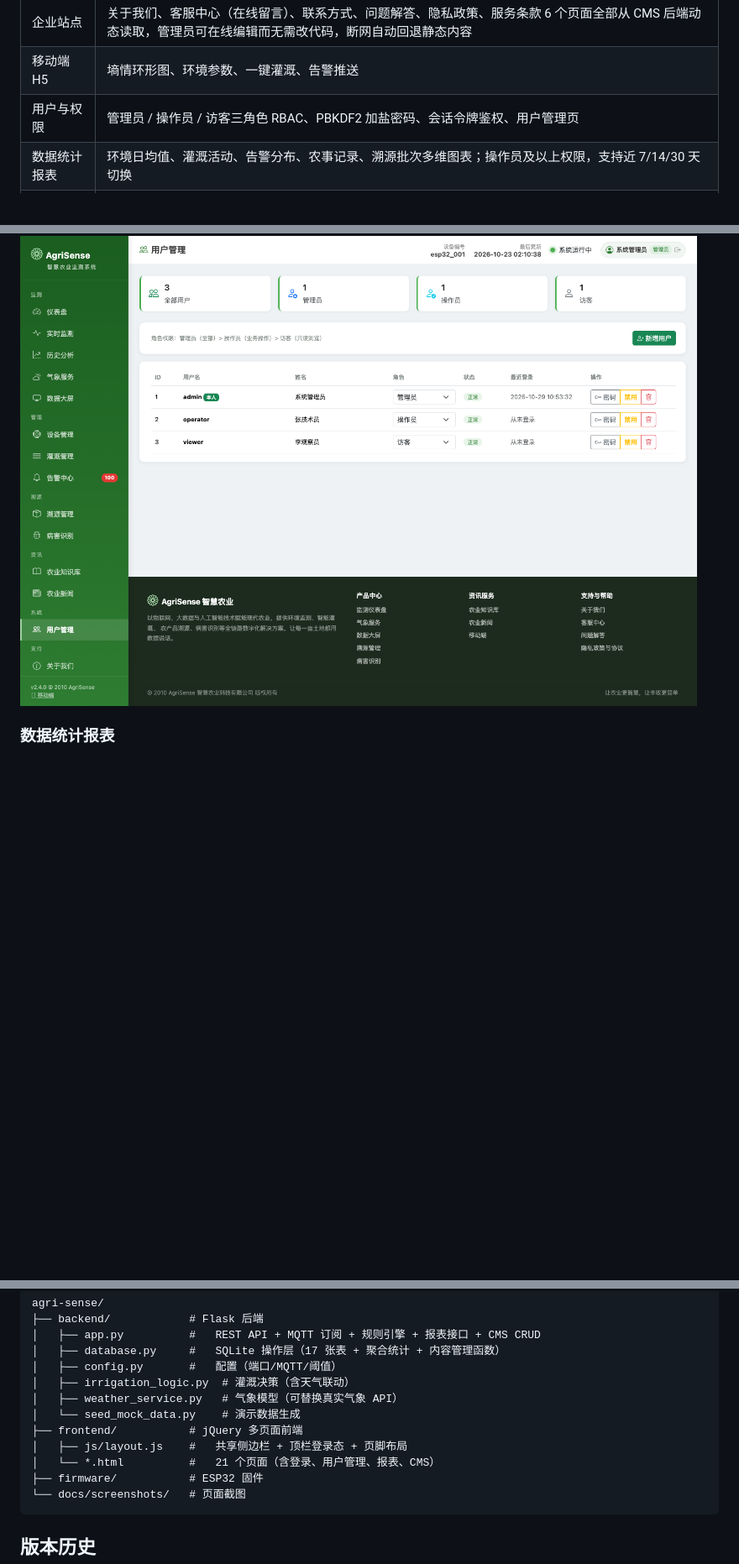
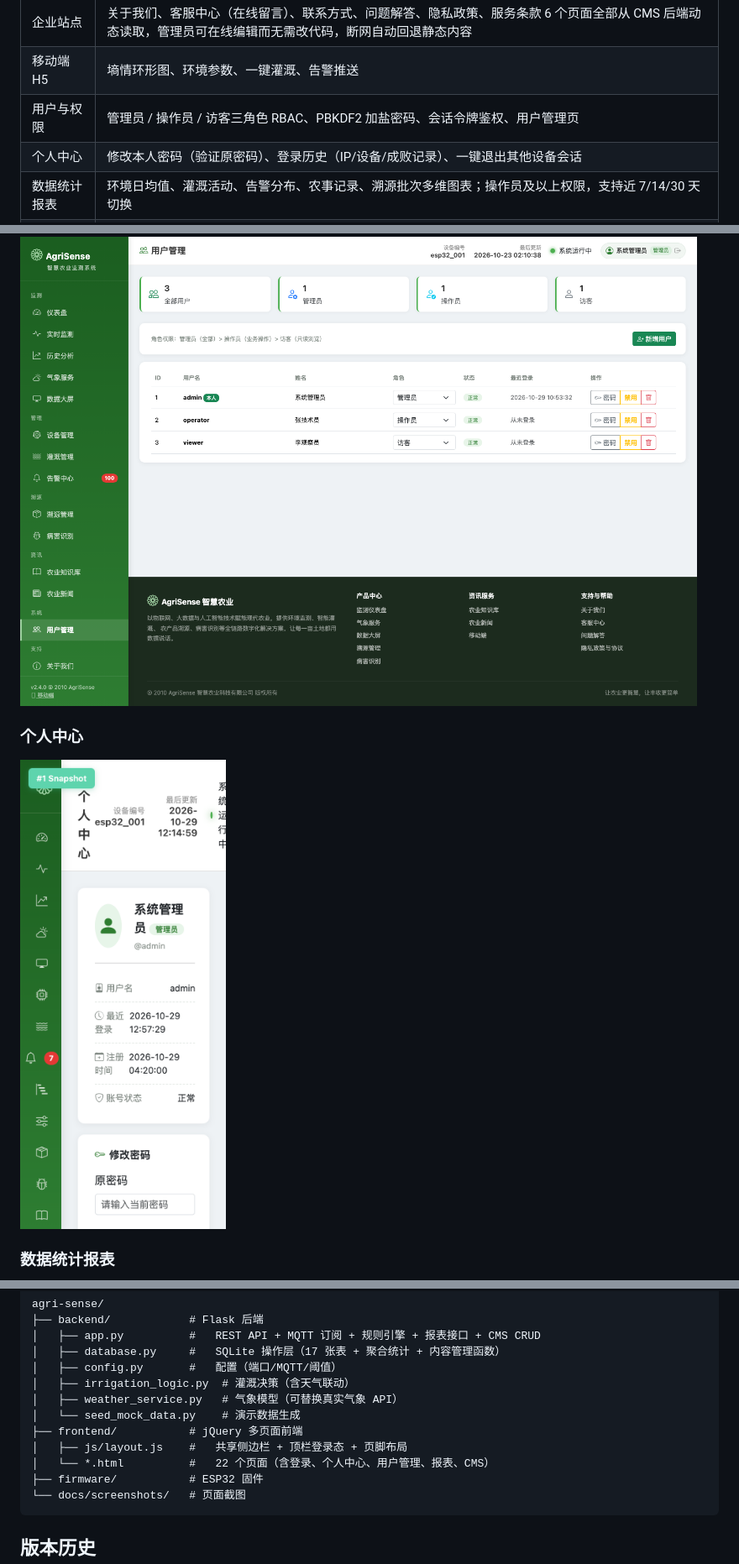
Before and after one commit to platojobs/AgriSence, a Markdown page: README.md, 3 parts joined by grey strips. Shown: that part at 84% size. GitHub-like rendering; pictures changed too: docs/screenshots/profile.png (added); blank space fills up the shorter version.

````diff
--- a/README.md
+++ b/README.md
@@ -25,6 +25,7 @@
 | 企业站点 | 关于我们、客服中心（在线留言）、联系方式、问题解答、隐私政策、服务条款 6 个页面全部从 CMS 后端动态读取，管理员可在线编辑而无需改代码，断网自动回退静态内容 |
 | 移动端 H5 | 墒情环形图、环境参数、一键灌溉、告警推送 |
 | 用户与权限 | 管理员 / 操作员 / 访客三角色 RBAC、PBKDF2 加盐密码、会话令牌鉴权、用户管理页 |
+| 个人中心 | 修改本人密码（验证原密码）、登录历史（IP/设备/成败记录）、一键退出其他设备会话 |
 | 数据统计报表 | 环境日均值、灌溉活动、告警分布、农事记录、溯源批次多维图表；操作员及以上权限，支持近 7/14/30 天切换 |
 | 后台内容管理 | 知识库 / 新闻资讯 / 客服留言 / 站点页面（6 页）一站式 CRUD；管理员专属 |
 
@@ -93,6 +94,10 @@
 ### 用户与权限管理
 
 ![用户管理](docs/screenshots/users.png)
+
+### 个人中心
+
+![个人中心](docs/screenshots/profile.png)
 
 ### 数据统计报表
 
@@ -173,7 +178,7 @@ agri-sense/
 │   └── seed_mock_data.py    # 演示数据生成
 ├── frontend/           # jQuery 多页面前端
 │   ├── js/layout.js    #   共享侧边栏 + 顶栏登录态 + 页脚布局
-│   └── *.html          #   21 个页面（含登录、用户管理、报表、CMS）
+│   └── *.html          #   22 个页面（含登录、个人中心、用户管理、报表、CMS）
 ├── firmware/           # ESP32 固件
 └── docs/screenshots/   # 页面截图
 ```
````
Also changed, not shown: other parts of README.md (+1 -0 lines), 5 other files.
